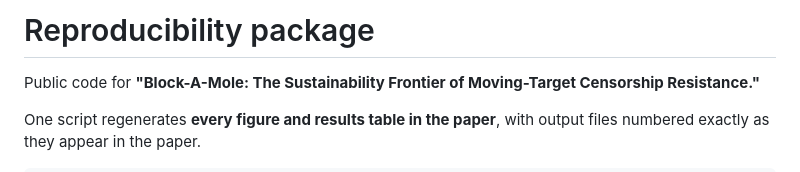
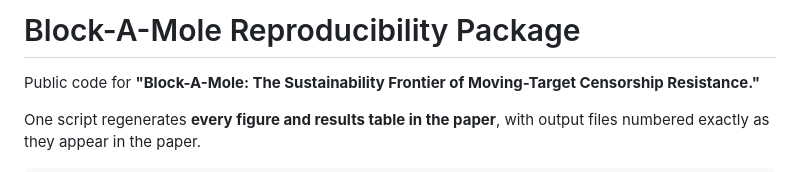
Before and after one commit to SecretLabOU/BlockAMole, a Markdown page: README.md, the part around the change. Drawn GitHub-style.

Commit message:
Rename project to Block-A-Mole Reproducibility Package

```diff
--- a/README.md
+++ b/README.md
@@ -1,4 +1,4 @@
-# Reproducibility package
+# Block-A-Mole Reproducibility Package
 
 Public code for **"Block-A-Mole: The Sustainability Frontier of Moving-Target
 Censorship Resistance."**
```
